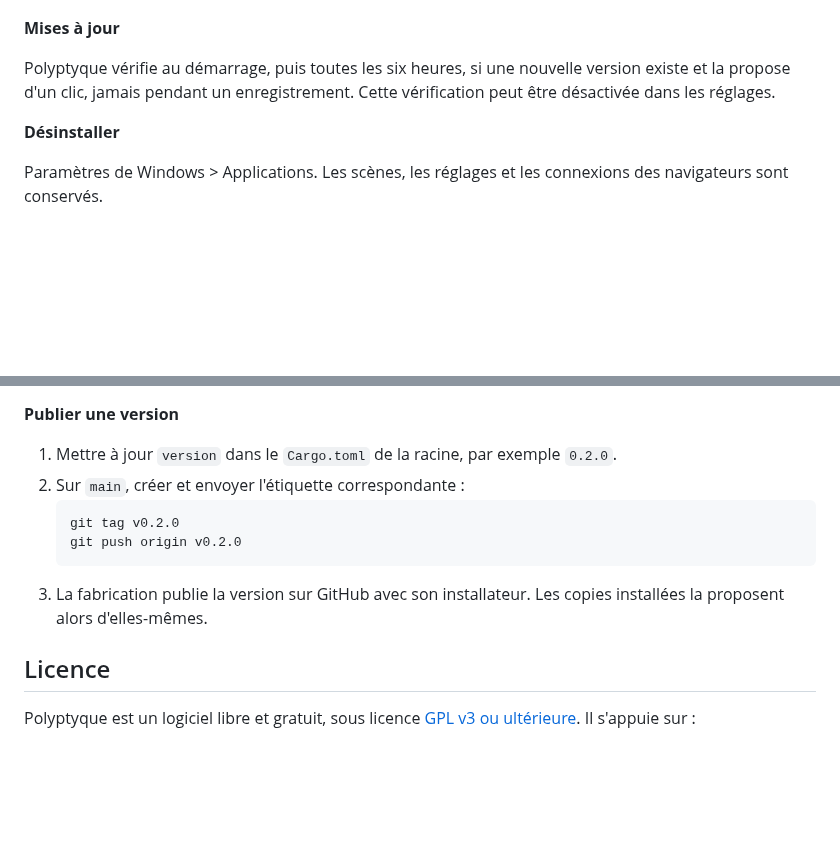
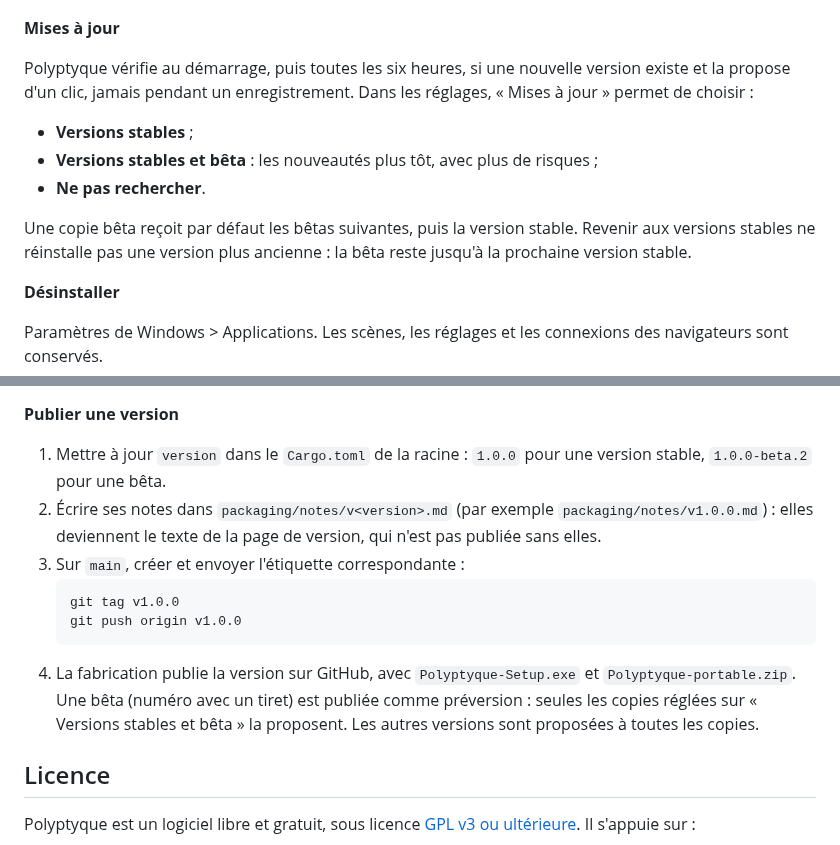
Before and after one commit to venaciteam/Polyptyque, a Markdown page: README.md, 2 parts joined by grey strips. Drawn GitHub-style; blank space fills up the shorter version.

````diff
--- a/README.md
+++ b/README.md
@@ -100,7 +100,12 @@ Polyptyque doit tourner pendant des heures à côté d'un jeu, d'un appel vidéo
 
 **Mises à jour**
 
-Polyptyque vérifie au démarrage, puis toutes les six heures, si une nouvelle version existe et la propose d'un clic, jamais pendant un enregistrement. Cette vérification peut être désactivée dans les réglages.
+Polyptyque vérifie au démarrage, puis toutes les six heures, si une nouvelle version existe et la propose d'un clic, jamais pendant un enregistrement. Dans les réglages, « Mises à jour » permet de choisir :
+- **Versions stables** ;
+- **Versions stables et bêta** : les nouveautés plus tôt, avec plus de risques ;
+- **Ne pas rechercher**.
+
+Une copie bêta reçoit par défaut les bêtas suivantes, puis la version stable. Revenir aux versions stables ne réinstalle pas une version plus ancienne : la bêta reste jusqu'à la prochaine version stable.
 
 **Désinstaller**
 
@@ -191,13 +196,14 @@ Le mode démonstration permet de développer l'interface sans Windows. Des varia
 - Chaque envoi lance les vérifications sur Linux et Windows, et fabrique l'installateur. On le trouve dans l'onglet **Actions**, artefact `Polyptyque-windows`.
 
 **Publier une version**
-1. Mettre à jour `version` dans le `Cargo.toml` de la racine, par exemple `0.2.0`.
-2. Sur `main`, créer et envoyer l'étiquette correspondante :
+1. Mettre à jour `version` dans le `Cargo.toml` de la racine : `1.0.0` pour une version stable, `1.0.0-beta.2` pour une bêta.
+2. Écrire ses notes dans `packaging/notes/v<version>.md` (par exemple `packaging/notes/v1.0.0.md`) : elles deviennent le texte de la page de version, qui n'est pas publiée sans elles.
+3. Sur `main`, créer et envoyer l'étiquette correspondante :
    ```sh
-   git tag v0.2.0
-   git push origin v0.2.0
+   git tag v1.0.0
+   git push origin v1.0.0
    ```
-3. La fabrication publie la version sur GitHub avec son installateur. Les copies installées la proposent alors d'elles-mêmes.
+4. La fabrication publie la version sur GitHub, avec `Polyptyque-Setup.exe` et `Polyptyque-portable.zip`. Une bêta (numéro avec un tiret) est publiée comme préversion : seules les copies réglées sur « Versions stables et bêta » la proposent. Les autres versions sont proposées à toutes les copies.
 
 ## Licence
 
````
Also changed, not shown: docs/cahier-des-charges.md (+4 -2 lines), packaging/notes/v1.0.0-beta.1.md (added, +29 -0 lines), docs/captures/interface-reglages.png, 9 other files.
